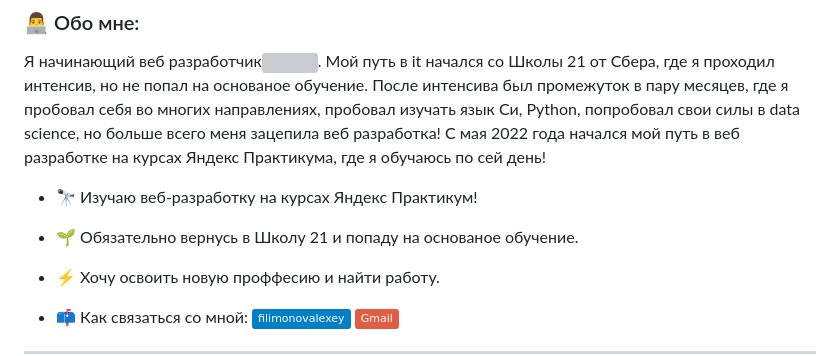
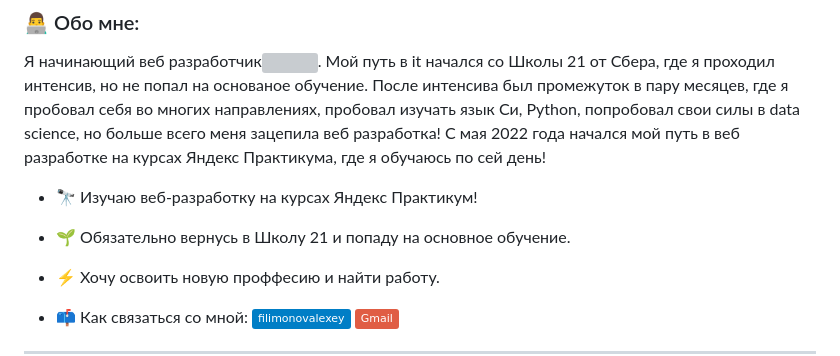
Before and after one commit to FilimonovAlexey/FilimonovAlexey, a Markdown page: README.md, the part around the change. GitHub-like rendering; badges without logos; grey boxes are pictures that could not be loaded.

Commit message:
Убрана опечатка в описании

```diff
--- a/README.md
+++ b/README.md
@@ -9,7 +9,7 @@
 
 - :telescope: Изучаю веб-разработку на курсах Яндекс Практикум!
 
-- :seedling: Обязательно вернусь в Школу 21 и попаду на основаное обучение.
+- :seedling: Обязательно вернусь в Школу 21 и попаду на основное обучение.
 
 - :zap: Хочу освоить новую проффесию и найти работу.
 
```
